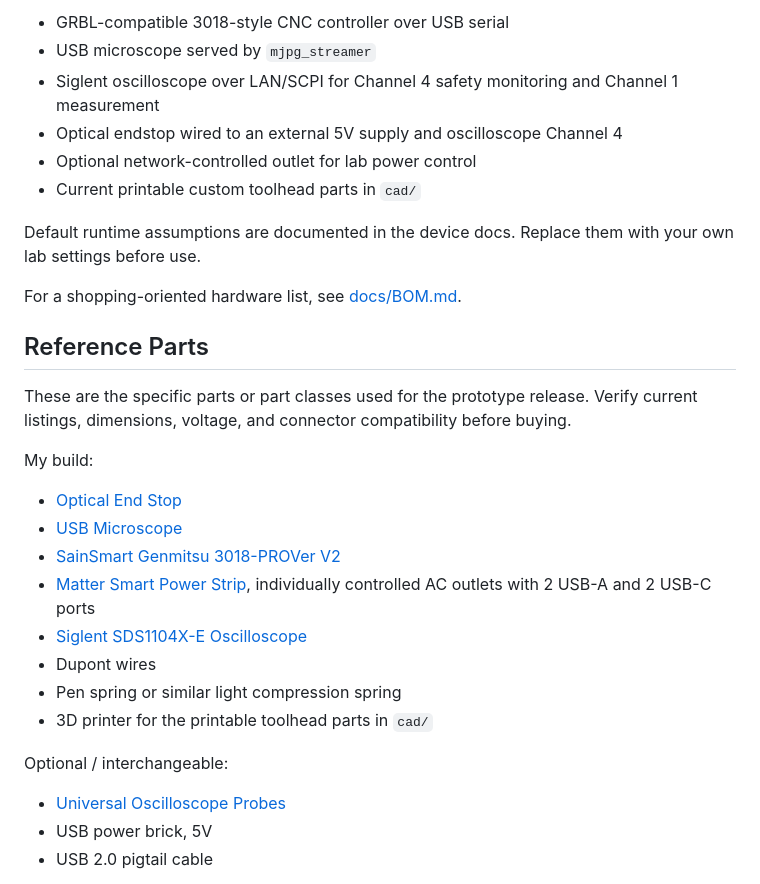
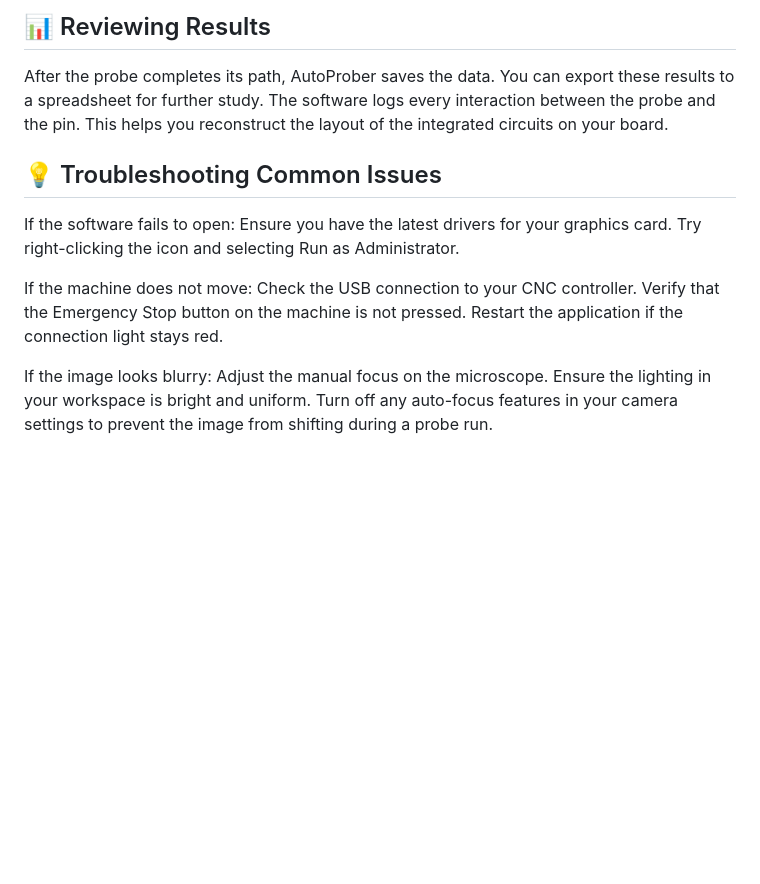
Before and after one commit to Empty-democritus307/AutoProber, a Markdown page: README.md, the part around one of its changes. GitHub-like rendering; blank space fills up the shorter version.

```diff
--- a/README.md
+++ b/README.md
@@ -83,37 +83,16 @@ The tested project architecture uses:
 
-- GRBL-compatible 3018-style CNC controller over USB serial
-- USB microscope served by `mjpg_streamer`
-- Siglent oscilloscope over LAN/SCPI for Channel 4 safety monitoring and
-  Channel 1 measurement
-- Optical endstop wired to an external 5V supply and oscilloscope Channel 4
-- Optional network-controlled outlet for lab power control
-- Current printable custom toolhead parts in `cad/`
+## 📊 Reviewing Results
 
-Default runtime assumptions are documented in the device docs. Replace them
-with your own lab settings before use.
+After the probe completes its path, AutoProber saves the data. You can export these results to a spreadsheet for further study. The software logs every interaction between the probe and the pin. This helps you reconstruct the layout of the integrated circuits on your board.
 
-For a shopping-oriented hardware list, see [docs/BOM.md](docs/BOM.md).
+## 💡 Troubleshooting Common Issues
 
-## Reference Parts
+If the software fails to open:
+Ensure you have the latest drivers for your graphics card. Try right-clicking the icon and selecting Run as Administrator.
 
-These are the specific parts or part classes used for the prototype release.
-Verify current listings, dimensions, voltage, and connector compatibility
-before buying.
+If the machine does not move:
+Check the USB connection to your CNC controller. Verify that the Emergency Stop button on the machine is not pressed. Restart the application if the connection light stays red.
 
-My build:
+If the image looks blurry:
+Adjust the manual focus on the microscope. Ensure the lighting in your workspace is bright and uniform. Turn off any auto-focus features in your camera settings to prevent the image from shifting during a probe run.
 
-- [Optical End Stop](https://www.amazon.com/dp/B08977QFK5)
-- [USB Microscope](https://www.amazon.com/dp/B00XNYXQHE)
-- [SainSmart Genmitsu 3018-PROVer V2](https://www.amazon.com/dp/B07ZFD6SKP)
-- [Matter Smart Power Strip](https://www.amazon.com/dp/B0DYDFKJJJ), individually controlled AC outlets with 2 USB-A and 2 USB-C ports
-- [Siglent SDS1104X-E Oscilloscope](https://www.amazon.com/Siglent-SDS1104X-oscilloscope-channels-standard/dp/B0771N1ZF9)
-- Dupont wires
-- Pen spring or similar light compression spring
-- 3D printer for the printable toolhead parts in `cad/`
-
-Optional / interchangeable:
-
-- [Universal Oscilloscope Probes](https://www.amazon.com/dp/B0827JL1T2)
-- USB power brick, 5V
-- USB 2.0 pigtail cable
-
```
Also changed, not shown: other parts of README.md (+59 -188 lines).
